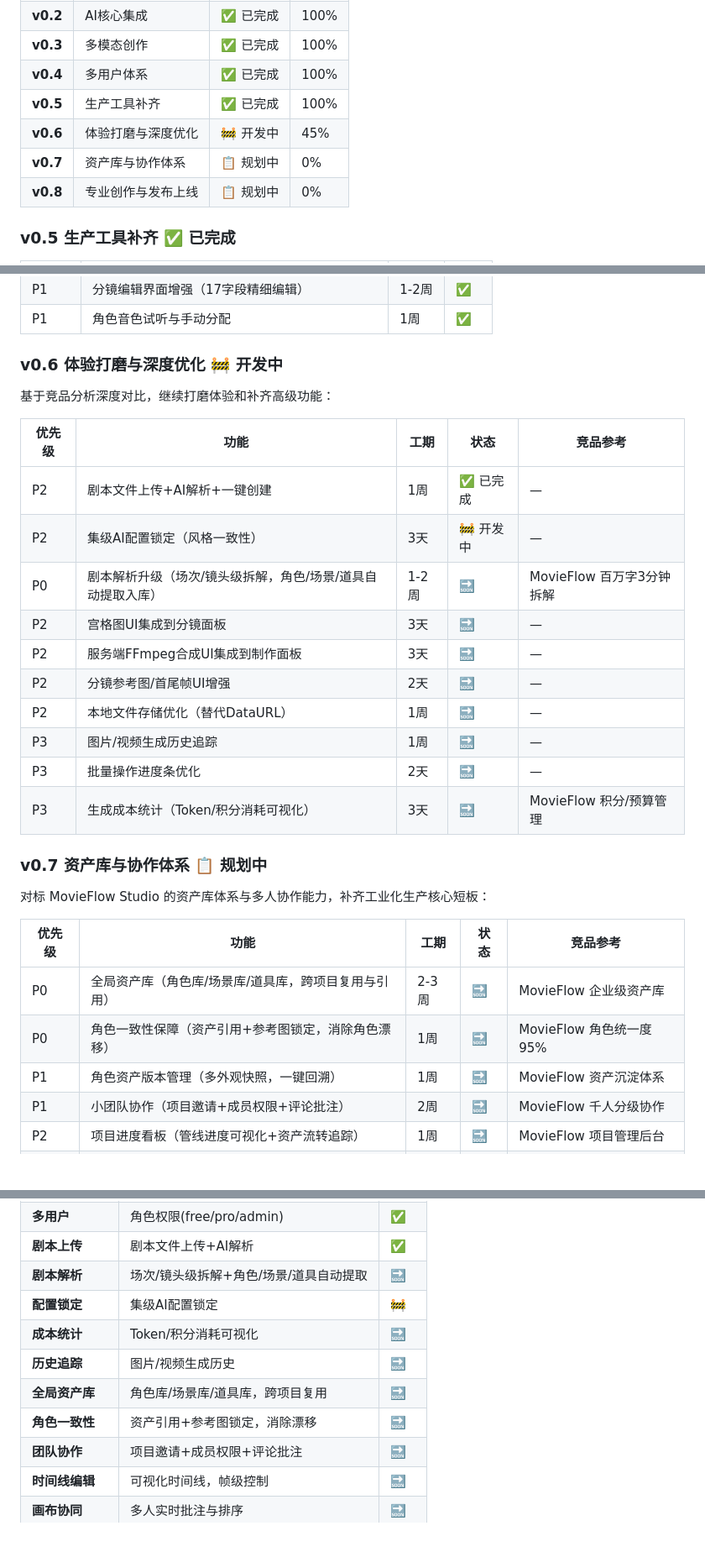
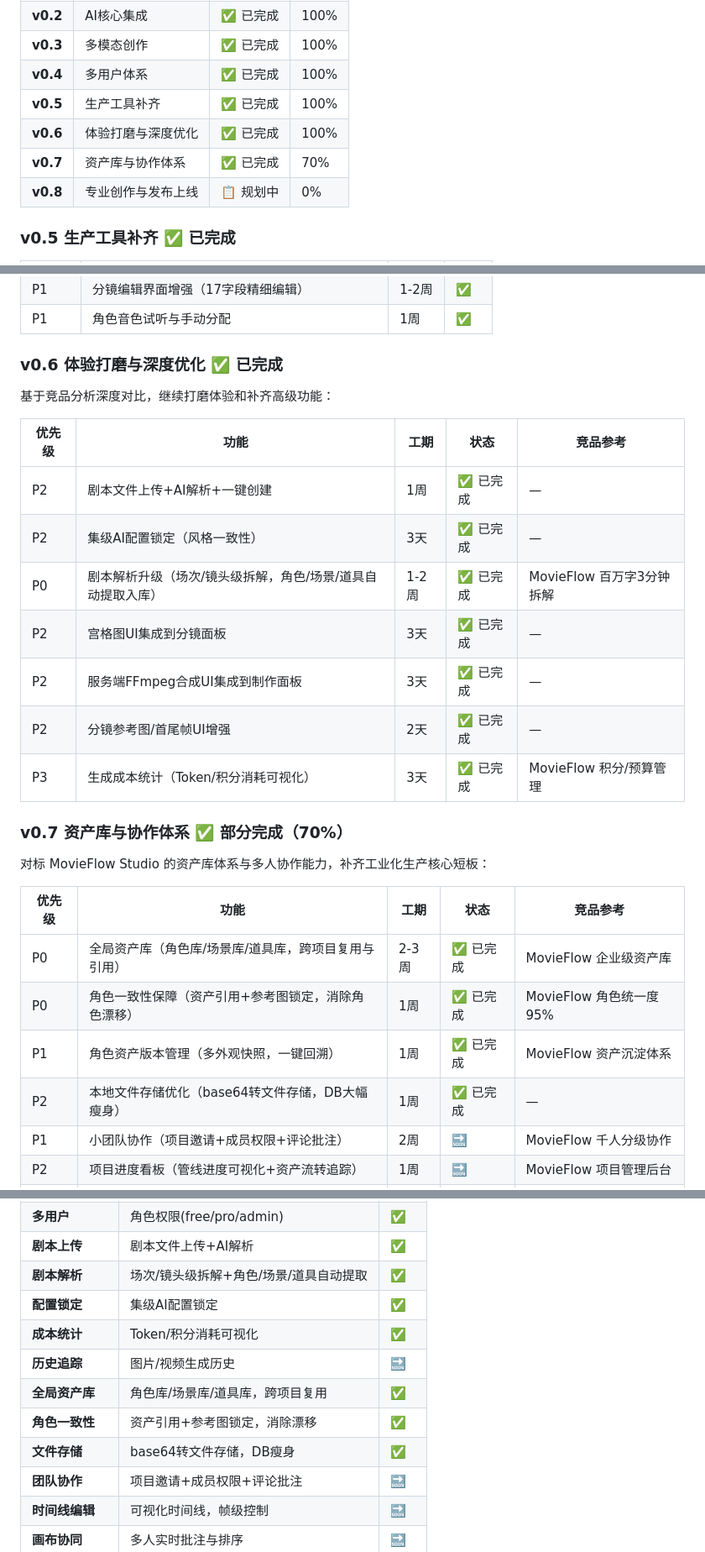
Before and after one commit to bienao666/huobao-drama-ai, a Markdown page: README.md, 3 parts joined by grey strips. Shown at 84% size. GitHub-like rendering; blank space fills up the shorter version.

Commit message:
docs: 更新开发进度 — v0.6已完成，v0.7完成70%
Co-authored-by: Z User <z@container>

```diff
--- a/README.md
+++ b/README.md
@@ -308,8 +308,8 @@ src/
 | **v0.3** | 多模态创作 | ✅ 已完成 | 100% |
 | **v0.4** | 多用户体系 | ✅ 已完成 | 100% |
 | **v0.5** | 生产工具补齐 | ✅ 已完成 | 100% |
-| **v0.6** | 体验打磨与深度优化 | 🚧 开发中 | 45% |
-| **v0.7** | 资产库与协作体系 | 📋 规划中 | 0% |
+| **v0.6** | 体验打磨与深度优化 | ✅ 已完成 | 100% |
+| **v0.7** | 资产库与协作体系 | ✅ 已完成 | 70% |
 | **v0.8** | 专业创作与发布上线 | 📋 规划中 | 0% |
 
 ### v0.5 生产工具补齐 ✅ 已完成
@@ -322,32 +322,30 @@ src/
 | P1 | 分镜编辑界面增强（17字段精细编辑） | 1-2周 | ✅ |
 | P1 | 角色音色试听与手动分配 | 1周 | ✅ |
 
-### v0.6 体验打磨与深度优化 🚧 开发中
+### v0.6 体验打磨与深度优化 ✅ 已完成
 
 基于竞品分析深度对比，继续打磨体验和补齐高级功能：
 
 | 优先级 | 功能 | 工期 | 状态 | 竞品参考 |
 |--------|------|------|------|----------|
 | P2 | 剧本文件上传+AI解析+一键创建 | 1周 | ✅ 已完成 | — |
-| P2 | 集级AI配置锁定（风格一致性） | 3天 | 🚧 开发中 | — |
-| P0 | 剧本解析升级（场次/镜头级拆解，角色/场景/道具自动提取入库） | 1-2周 | 🔜 | MovieFlow 百万字3分钟拆解 |
-| P2 | 宫格图UI集成到分镜面板 | 3天 | 🔜 | — |
-| P2 | 服务端FFmpeg合成UI集成到制作面板 | 3天 | 🔜 | — |
-| P2 | 分镜参考图/首尾帧UI增强 | 2天 | 🔜 | — |
-| P2 | 本地文件存储优化（替代DataURL） | 1周 | 🔜 | — |
-| P3 | 图片/视频生成历史追踪 | 1周 | 🔜 | — |
-| P3 | 批量操作进度条优化 | 2天 | 🔜 | — |
-| P3 | 生成成本统计（Token/积分消耗可视化） | 3天 | 🔜 | MovieFlow 积分/预算管理 |
+| P2 | 集级AI配置锁定（风格一致性） | 3天 | ✅ 已完成 | — |
+| P0 | 剧本解析升级（场次/镜头级拆解，角色/场景/道具自动提取入库） | 1-2周 | ✅ 已完成 | MovieFlow 百万字3分钟拆解 |
+| P2 | 宫格图UI集成到分镜面板 | 3天 | ✅ 已完成 | — |
+| P2 | 服务端FFmpeg合成UI集成到制作面板 | 3天 | ✅ 已完成 | — |
+| P2 | 分镜参考图/首尾帧UI增强 | 2天 | ✅ 已完成 | — |
+| P3 | 生成成本统计（Token/积分消耗可视化） | 3天 | ✅ 已完成 | MovieFlow 积分/预算管理 |
 
-### v0.7 资产库与协作体系 📋 规划中
+### v0.7 资产库与协作体系 ✅ 部分完成（70%）
 
 对标 MovieFlow Studio 的资产库体系与多人协作能力，补齐工业化生产核心短板：
 
 | 优先级 | 功能 | 工期 | 状态 | 竞品参考 |
 |--------|------|------|------|----------|
-| P0 | 全局资产库（角色库/场景库/道具库，跨项目复用与引用） | 2-3周 | 🔜 | MovieFlow 企业级资产库 |
-| P0 | 角色一致性保障（资产引用+参考图锁定，消除角色漂移） | 1周 | 🔜 | MovieFlow 角色统一度95% |
-| P1 | 角色资产版本管理（多外观快照，一键回溯） | 1周 | 🔜 | MovieFlow 资产沉淀体系 |
+| P0 | 全局资产库（角色库/场景库/道具库，跨项目复用与引用） | 2-3周 | ✅ 已完成 | MovieFlow 企业级资产库 |
+| P0 | 角色一致性保障（资产引用+参考图锁定，消除角色漂移） | 1周 | ✅ 已完成 | MovieFlow 角色统一度95% |
+| P1 | 角色资产版本管理（多外观快照，一键回溯） | 1周 | ✅ 已完成 | MovieFlow 资产沉淀体系 |
+| P2 | 本地文件存储优化（base64转文件存储，DB大幅瘦身） | 1周 | ✅ 已完成 | — |
 | P1 | 小团队协作（项目邀请+成员权限+评论批注） | 2周 | 🔜 | MovieFlow 千人分级协作 |
 | P2 | 项目进度看板（管线进度可视化+资产流转追踪） | 1周 | 🔜 | MovieFlow 项目管理后台 |
 | P2 | 角色模板市场（用户发布/引用高质量角色模板） | 2-3周 | 🔜 | MovieFlow 数字演员生态 |
@@ -420,12 +418,13 @@ src/
 | **多用户** | 认证与权限体系 | ✅ |
 | **多用户** | 角色权限(free/pro/admin) | ✅ |
 | **剧本上传** | 剧本文件上传+AI解析 | ✅ |
-| **剧本解析** | 场次/镜头级拆解+角色/场景/道具自动提取 | 🔜 |
-| **配置锁定** | 集级AI配置锁定 | 🚧 |
-| **成本统计** | Token/积分消耗可视化 | 🔜 |
+| **剧本解析** | 场次/镜头级拆解+角色/场景/道具自动提取 | ✅ |
+| **配置锁定** | 集级AI配置锁定 | ✅ |
+| **成本统计** | Token/积分消耗可视化 | ✅ |
 | **历史追踪** | 图片/视频生成历史 | 🔜 |
-| **全局资产库** | 角色库/场景库/道具库，跨项目复用 | 🔜 |
-| **角色一致性** | 资产引用+参考图锁定，消除漂移 | 🔜 |
+| **全局资产库** | 角色库/场景库/道具库，跨项目复用 | ✅ |
+| **角色一致性** | 资产引用+参考图锁定，消除漂移 | ✅ |
+| **文件存储** | base64转文件存储，DB瘦身 | ✅ |
 | **团队协作** | 项目邀请+成员权限+评论批注 | 🔜 |
 | **时间线编辑** | 可视化时间线，帧级控制 | 🔜 |
 | **画布协同** | 多人实时批注与排序 | 🔜 |
```
Also changed, not shown: other parts of README.md (+4 -4 lines).
